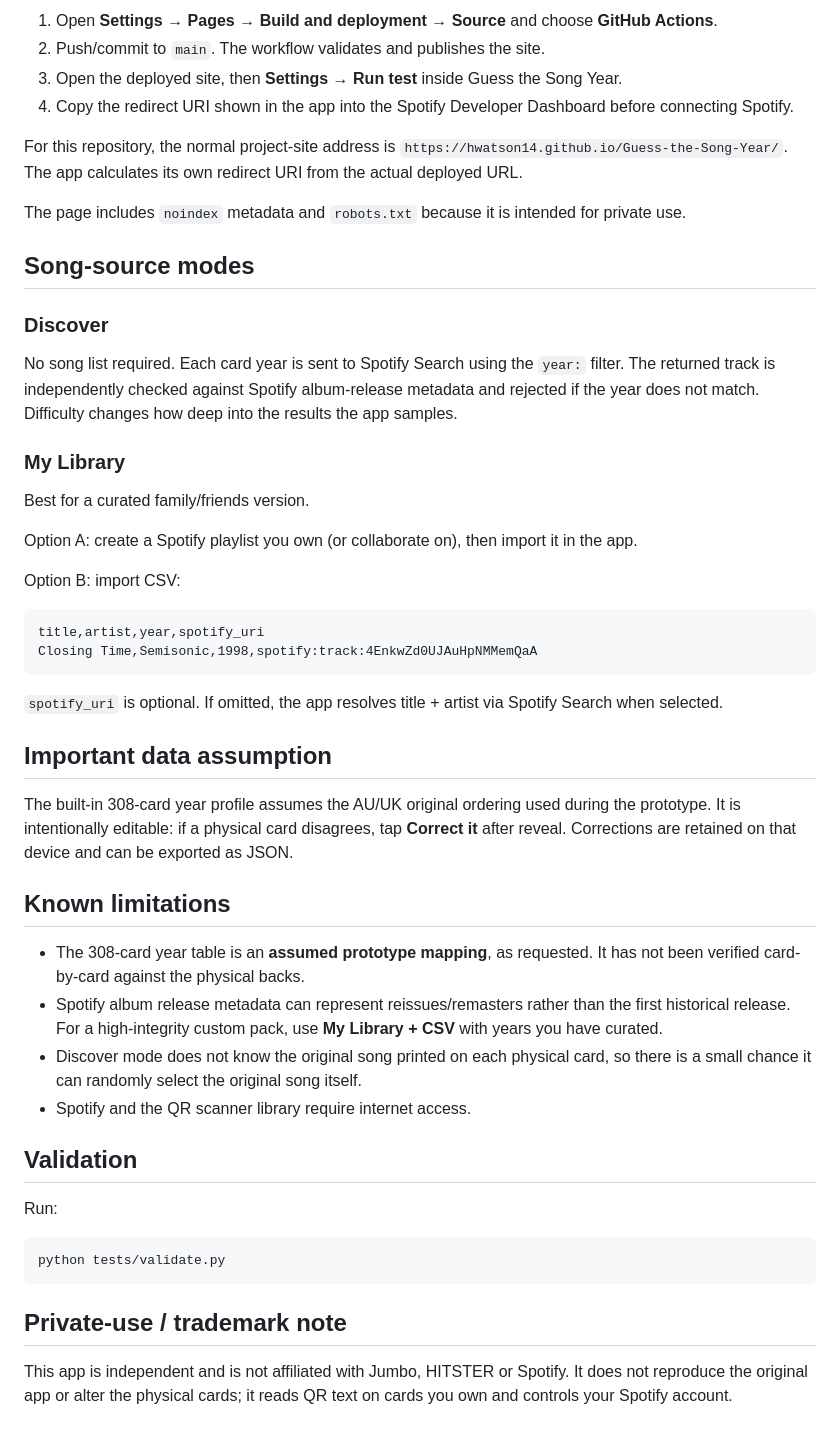
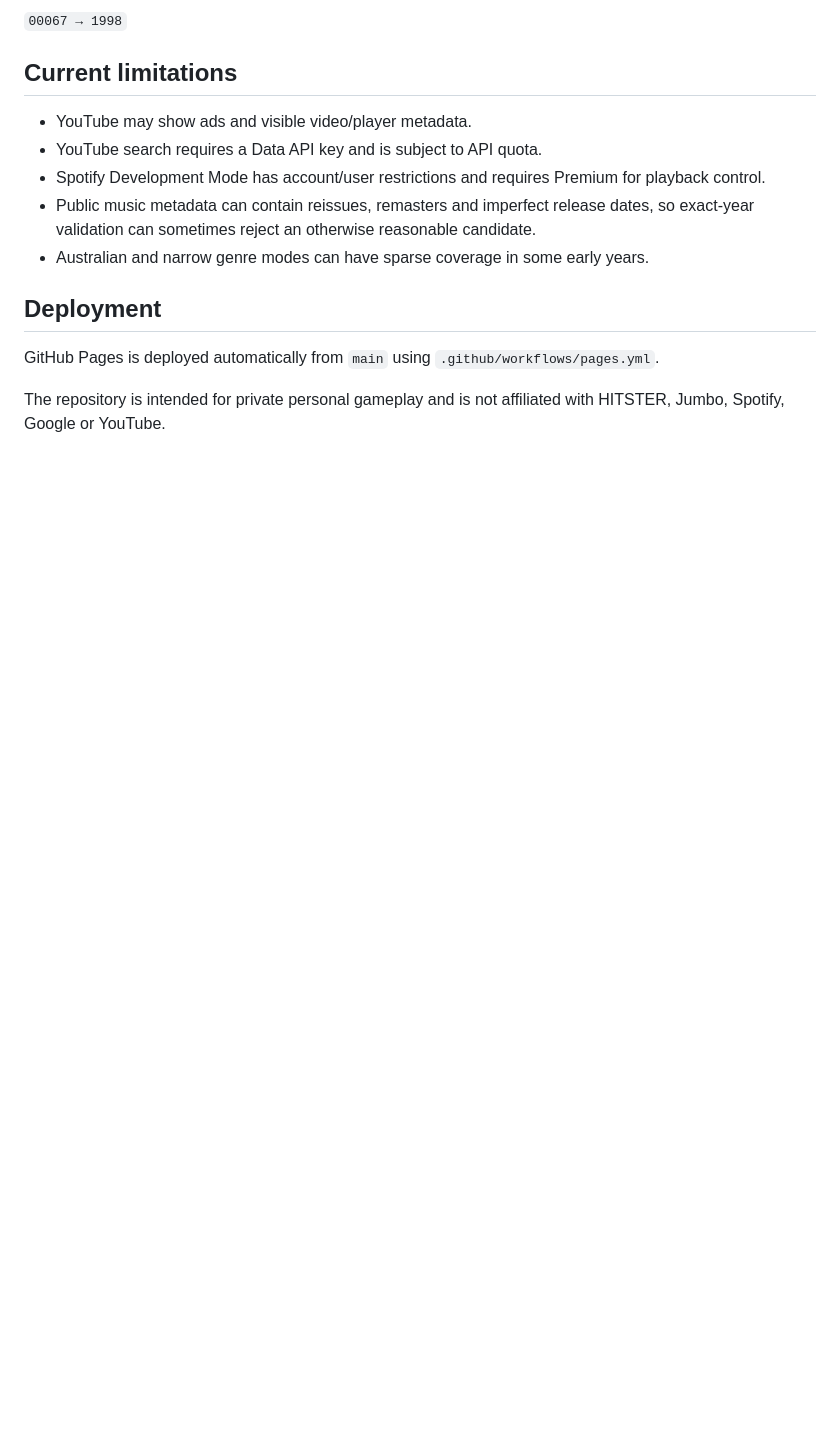
Before and after one commit to hwatson14/Guess-the-Song-Year, a Markdown page: README.md, the part around one of its changes. Rendered like a GitHub page; blank space fills up the shorter version.

````diff
--- a/README.md
+++ b/README.md
@@ -75,53 +71,16 @@ First-time GitHub setup:
 
-1. Open **Settings → Pages → Build and deployment → Source** and choose **GitHub Actions**.
-2. Push/commit to `main`. The workflow validates and publishes the site.
-3. Open the deployed site, then **Settings → Run test** inside Guess the Song Year.
-4. Copy the redirect URI shown in the app into the Spotify Developer Dashboard before connecting Spotify.
+`00067 → 1998`
 
-For this repository, the normal project-site address is `https://hwatson14.github.io/Guess-the-Song-Year/`. The app calculates its own redirect URI from the actual deployed URL.
+## Current limitations
 
-The page includes `noindex` metadata and `robots.txt` because it is intended for private use.
+- YouTube may show ads and visible video/player metadata.
+- YouTube search requires a Data API key and is subject to API quota.
+- Spotify Development Mode has account/user restrictions and requires Premium for playback control.
+- Public music metadata can contain reissues, remasters and imperfect release dates, so exact-year validation can sometimes reject an otherwise reasonable candidate.
+- Australian and narrow genre modes can have sparse coverage in some early years.
 
-## Song-source modes
+## Deployment
 
-### Discover
+GitHub Pages is deployed automatically from `main` using `.github/workflows/pages.yml`.
 
-No song list required. Each card year is sent to Spotify Search using the `year:` filter. The returned track is independently checked against Spotify album-release metadata and rejected if the year does not match. Difficulty changes how deep into the results the app samples.
-
-### My Library
-
-Best for a curated family/friends version.
-
-Option A: create a Spotify playlist you own (or collaborate on), then import it in the app.
-
-Option B: import CSV:
-
-```csv
-title,artist,year,spotify_uri
-Closing Time,Semisonic,1998,spotify:track:4EnkwZd0UJAuHpNMMemQaA
-```
-
-`spotify_uri` is optional. If omitted, the app resolves title + artist via Spotify Search when selected.
-
-## Important data assumption
-
-The built-in 308-card year profile assumes the AU/UK original ordering used during the prototype. It is intentionally editable: if a physical card disagrees, tap **Correct it** after reveal. Corrections are retained on that device and can be exported as JSON.
-
-## Known limitations
-
-- The 308-card year table is an **assumed prototype mapping**, as requested. It has not been verified card-by-card against the physical backs.
-- Spotify album release metadata can represent reissues/remasters rather than the first historical release. For a high-integrity custom pack, use **My Library + CSV** with years you have curated.
-- Discover mode does not know the original song printed on each physical card, so there is a small chance it can randomly select the original song itself.
-- Spotify and the QR scanner library require internet access.
-
-## Validation
-
-Run:
-
-```bash
-python tests/validate.py
-```
-
-## Private-use / trademark note
-
-This app is independent and is not affiliated with Jumbo, HITSTER or Spotify. It does not reproduce the original app or alter the physical cards; it reads QR text on cards you own and controls your Spotify account.
+The repository is intended for private personal gameplay and is not affiliated with HITSTER, Jumbo, Spotify, Google or YouTube.
````
Also changed, not shown: other parts of README.md (+45 -49 lines).
